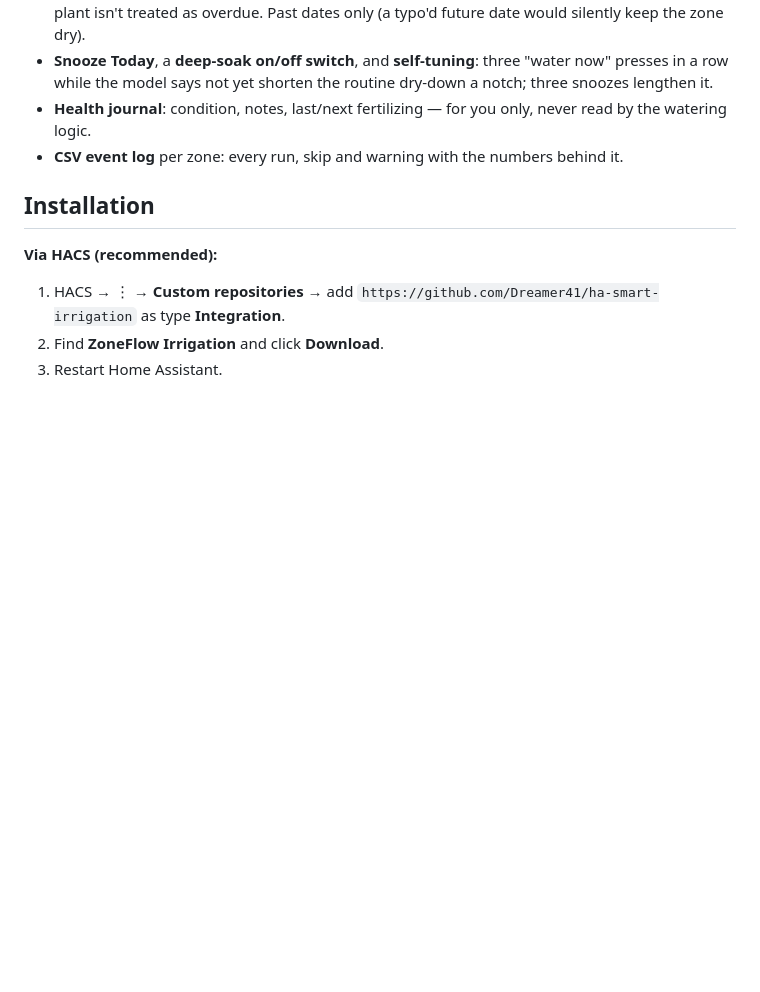
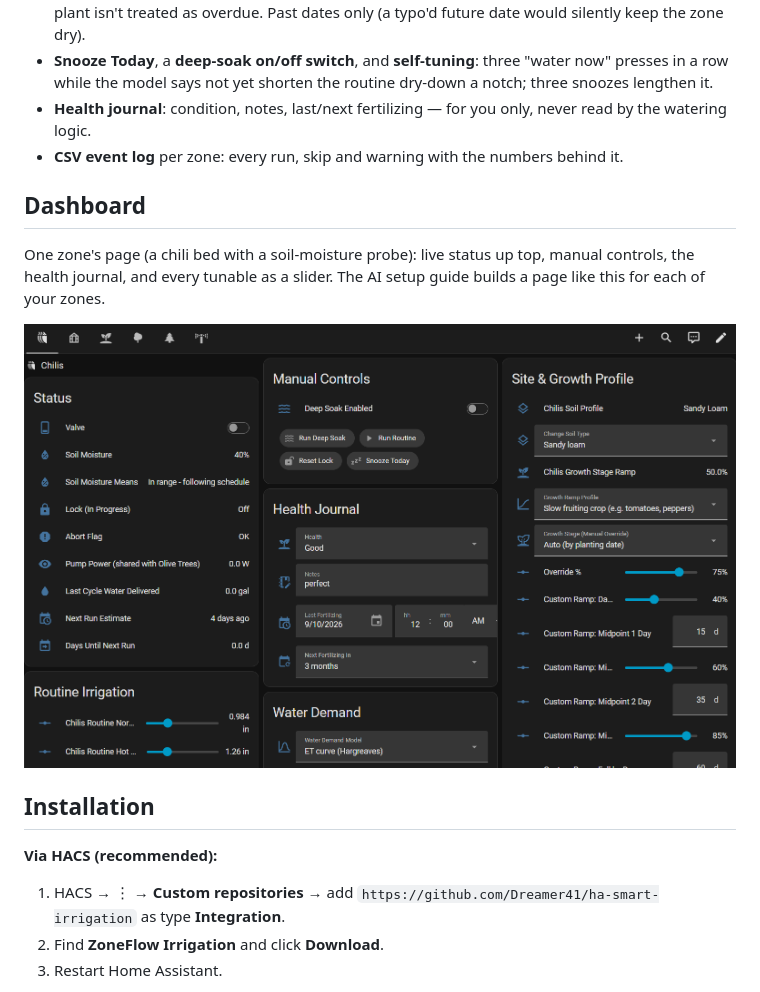
Before and after one commit to Dreamer41/ha-smart-irrigation, a Markdown page: README.md, the part around the change. Rendered like a GitHub page; pictures changed too: docs/screenshots/dashboard-zone.png (added); blank space fills up the shorter version.

```diff
--- a/README.md
+++ b/README.md
@@ -143,6 +143,14 @@ and both zones get less water than their calibrated runtime assumes.
 - **CSV event log** per zone: every run, skip and warning with the numbers
   behind it.
 
+## Dashboard
+
+One zone's page (a chili bed with a soil-moisture probe): live status up
+top, manual controls, the health journal, and every tunable as a slider.
+The AI setup guide builds a page like this for each of your zones.
+
+<img src="docs/screenshots/dashboard-zone.png" width="100%" alt="ZoneFlow zone dashboard: status with soil moisture, manual controls, health journal and growth profile">
+
 ## Installation
 
 **Via HACS (recommended):**
```
Also changed, not shown: AI_SETUP.md (+10 -3 lines), ROADMAP.md (added, +46 -0 lines).
